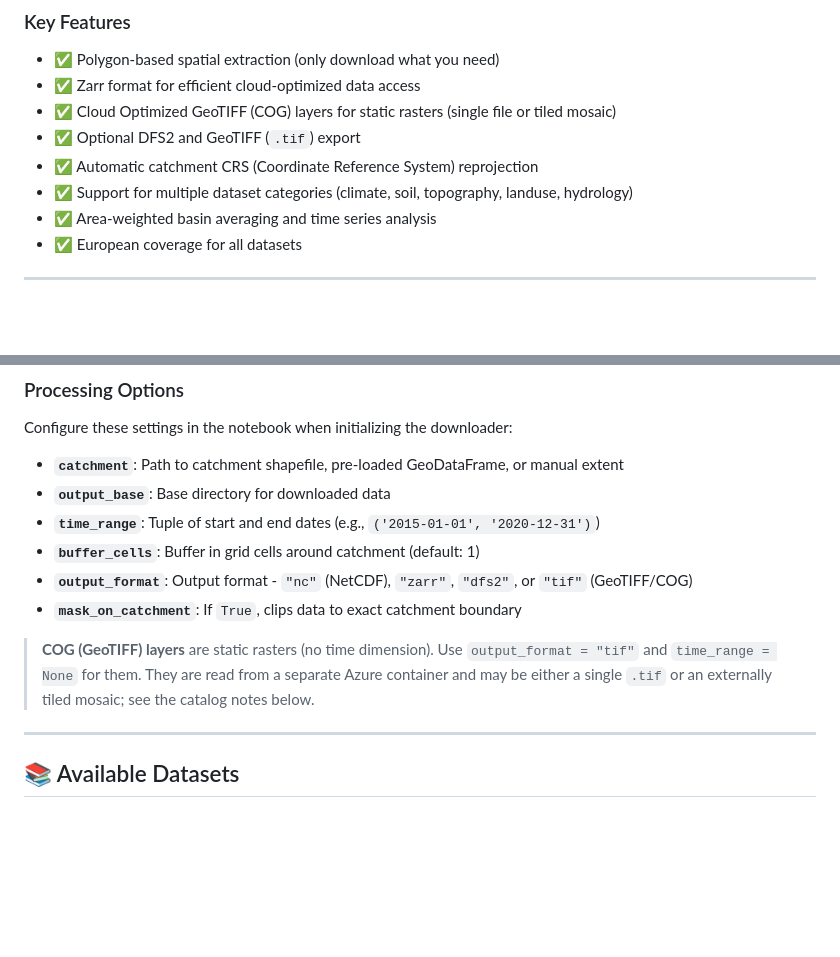
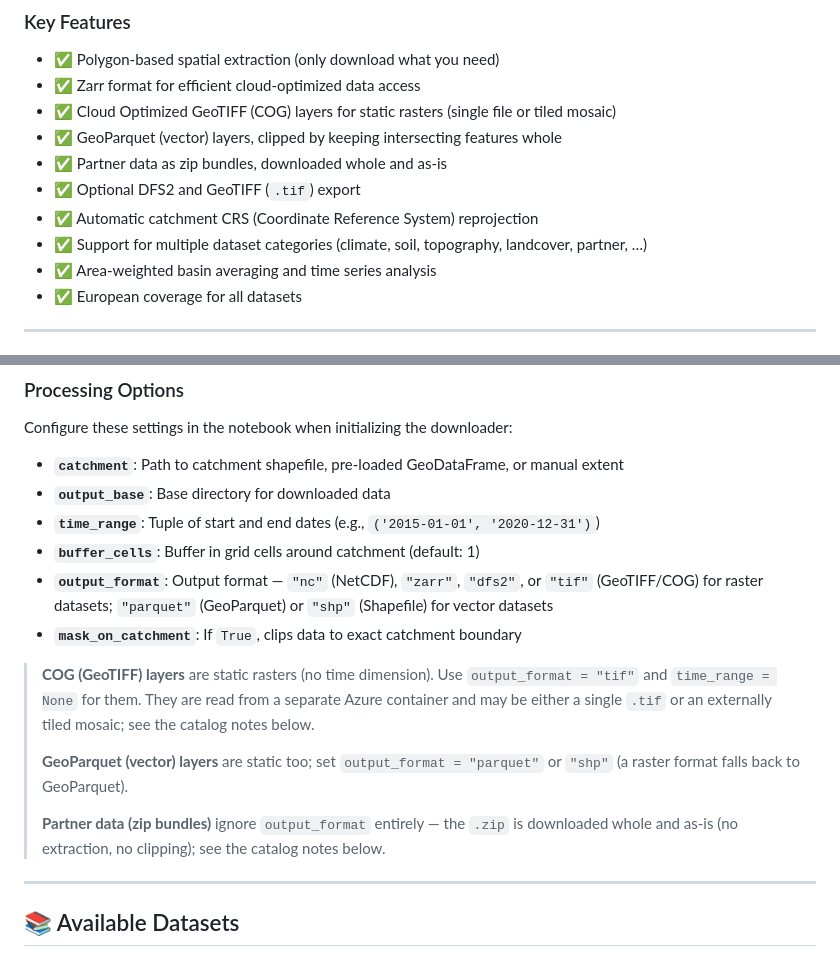
Before and after one commit to DHI/phishes-pdp, a Markdown page: data-download-tool/README.md, 2 parts joined by grey strips. GitHub-like rendering; blank space fills up the shorter version.

Commit message:
docs: note GeoParquet and partner-zip layers in README overview
Round out the Key Features and Configuration sections so they mention
the GeoParquet (vector) and partner zip-bundle layers alongside COG,
matching the dedicated sections added earlier.

Co-Authored-By: Claude Opus 4.8 (1M context) <noreply@anthropic.com>

```diff
--- a/data-download-tool/README.md
+++ b/data-download-tool/README.md
@@ -22,9 +22,11 @@ And generates:
 - ✅ Polygon-based spatial extraction (only download what you need)
 - ✅ Zarr format for efficient cloud-optimized data access
 - ✅ Cloud Optimized GeoTIFF (COG) layers for static rasters (single file or tiled mosaic)
+- ✅ GeoParquet (vector) layers, clipped by keeping intersecting features whole
+- ✅ Partner data as zip bundles, downloaded whole and as-is
 - ✅ Optional DFS2 and GeoTIFF (`.tif`) export
 - ✅ Automatic catchment CRS (Coordinate Reference System) reprojection
-- ✅ Support for multiple dataset categories (climate, soil, topography, landuse, hydrology)
+- ✅ Support for multiple dataset categories (climate, soil, topography, landcover, partner, …)
 - ✅ Area-weighted basin averaging and time series analysis
 - ✅ European coverage for all datasets
 
@@ -202,13 +204,19 @@ Configure these settings in the notebook when initializing the downloader:
 - **`output_base`**: Base directory for downloaded data
 - **`time_range`**: Tuple of start and end dates (e.g., `('2015-01-01', '2020-12-31')`)
 - **`buffer_cells`**: Buffer in grid cells around catchment (default: 1)
-- **`output_format`**: Output format - `"nc"` (NetCDF), `"zarr"`, `"dfs2"`, or `"tif"` (GeoTIFF/COG)
+- **`output_format`**: Output format — `"nc"` (NetCDF), `"zarr"`, `"dfs2"`, or `"tif"` (GeoTIFF/COG) for raster datasets; `"parquet"` (GeoParquet) or `"shp"` (Shapefile) for vector datasets
 - **`mask_on_catchment`**: If `True`, clips data to exact catchment boundary
 
 > **COG (GeoTIFF) layers** are static rasters (no time dimension). Use
 > `output_format = "tif"` and `time_range = None` for them. They are read from a
 > separate Azure container and may be either a single `.tif` or an externally tiled
 > mosaic; see the catalog notes below.
+>
+> **GeoParquet (vector) layers** are static too; set `output_format = "parquet"` or
+> `"shp"` (a raster format falls back to GeoParquet).
+>
+> **Partner data (zip bundles)** ignore `output_format` entirely — the `.zip` is
+> downloaded whole and as-is (no extraction, no clipping); see the catalog notes below.
 
 ---
 
```
